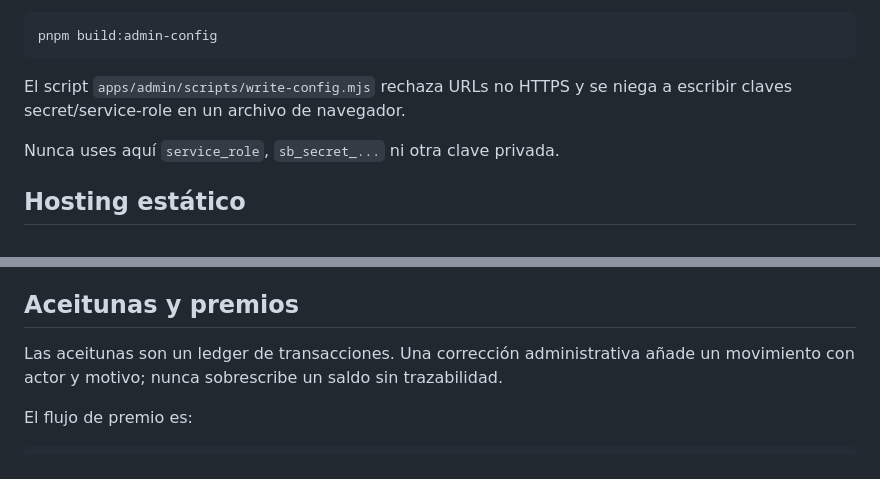
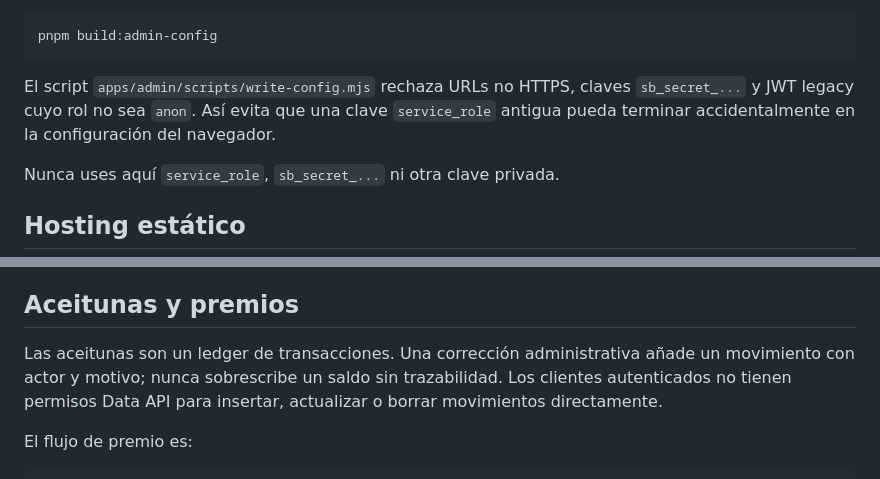
Before and after one commit to izc05/izc05-magina-aventura, a Markdown page: apps/admin/README.md, 2 parts joined by grey strips. Rendered like a GitHub page.

````diff
--- a/apps/admin/README.md
+++ b/apps/admin/README.md
@@ -73,7 +75,7 @@ Y ejecuta:
 pnpm build:admin-config
 ```
 
-El script `apps/admin/scripts/write-config.mjs` rechaza URLs no HTTPS y se niega a escribir claves secret/service-role en un archivo de navegador.
+El script `apps/admin/scripts/write-config.mjs` rechaza URLs no HTTPS, claves `sb_secret_...` y JWT legacy cuyo rol no sea `anon`. Así evita que una clave `service_role` antigua pueda terminar accidentalmente en la configuración del navegador.
 
 Nunca uses aquí `service_role`, `sb_secret_...` ni otra clave privada.
 
@@ -132,7 +134,7 @@ No existe un lector administrativo general de conversaciones privadas. La privac
 
 ## Aceitunas y premios
 
-Las aceitunas son un ledger de transacciones. Una corrección administrativa añade un movimiento con actor y motivo; nunca sobrescribe un saldo sin trazabilidad.
+Las aceitunas son un ledger de transacciones. Una corrección administrativa añade un movimiento con actor y motivo; nunca sobrescribe un saldo sin trazabilidad. Los clientes autenticados no tienen permisos Data API para insertar, actualizar o borrar movimientos directamente.
 
 El flujo de premio es:
 
````
Also changed, not shown: other parts of apps/admin/README.md (+8 -2 lines).
